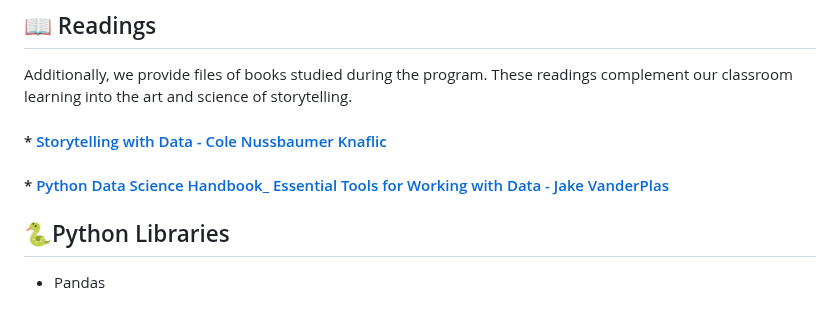
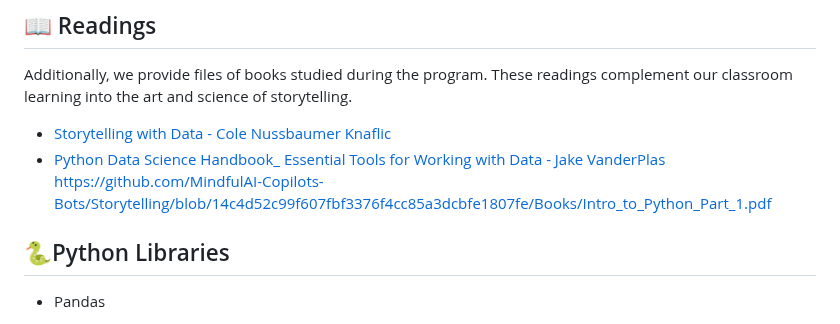
Before and after one commit to Mindful-AI-Assistants/storytelling-first-semester-2024, a Markdown page: README.md, the part around the change. Drawn GitHub-style.

Commit message:
Update README.md
Signed-off-by: Fabiana Campanari <113218619+FabianaCampanari@users.noreply.github.com>

```diff
--- a/README.md
+++ b/README.md
@@ -63,10 +63,9 @@ If you're looking for more resources related to storytelling and data science, c
 
 Additionally, we provide files of books studied during the program. These readings complement our classroom learning into the art and science of storytelling.
 
-#### * [Storytelling with Data - Cole Nussbaumer Knaflic](https://github.com/MindfulAI-Copilots-Bots/Storytelling/blob/dd4dbaa850276f11579ef20d7a1a37e634e00c67/Books/Storytelling%20with%20Data.pdf)
-
-#### * [Python Data Science Handbook_ Essential Tools for Working with Data - Jake VanderPlas](https://github.com/MindfulAI-Copilots-Bots/Storytelling/blob/e4d0151f3d069f1d1bcefdf4e61579a12301051b/Books/Jake%20VanderPlas%20-%20Python%20Data%20Science%20Handbook_%20Essential%20Tools%20for%20Working%20with%20Data-O%E2%80%99Reilly%20Media%20(2016).epub)
-
+* [Storytelling with Data - Cole Nussbaumer Knaflic](https://github.com/MindfulAI-Copilots-Bots/Storytelling/blob/dd4dbaa850276f11579ef20d7a1a37e634e00c67/Books/Storytelling%20with%20Data.pdf)
+* [Python Data Science Handbook_ Essential Tools for Working with Data - Jake VanderPlas](https://github.com/MindfulAI-Copilots-Bots/Storytelling/blob/e4d0151f3d069f1d1bcefdf4e61579a12301051b/Books/Jake%20VanderPlas%20-%20Python%20Data%20Science%20Handbook_%20Essential%20Tools%20for%20Working%20with%20Data-O%E2%80%99Reilly%20Media%20(2016).epub)
+ https://github.com/MindfulAI-Copilots-Bots/Storytelling/blob/14c4d52c99f607fbf3376f4cc85a3dcbfe1807fe/Books/Intro_to_Python_Part_1.pdf
 
 
 
```
